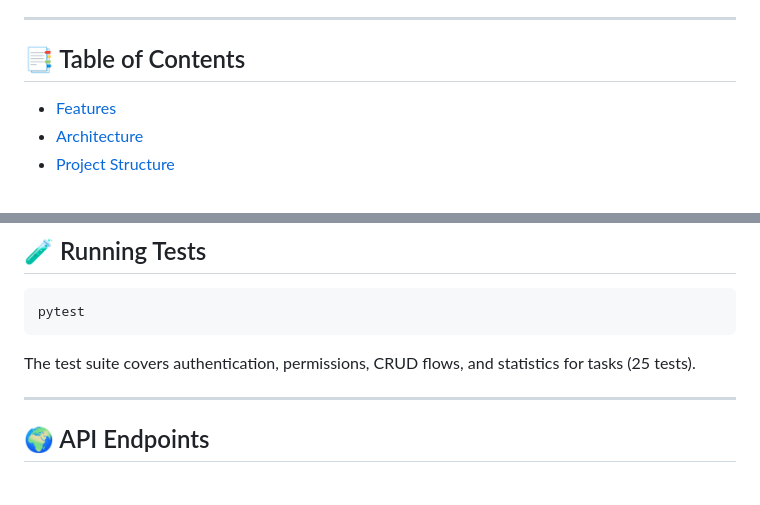
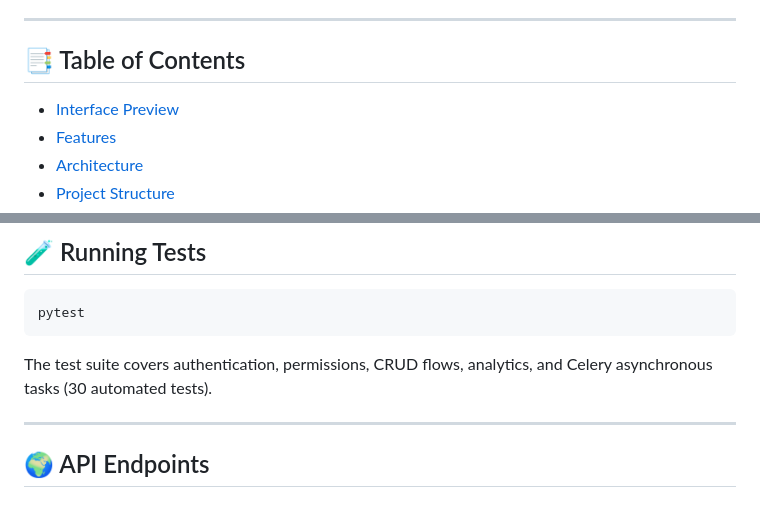
Before and after one commit to hezhenn/taskmanager, a Markdown page: README.md, 2 parts joined by grey strips. GitHub-like rendering.

````diff
--- a/README.md
+++ b/README.md
@@ -55,6 +81,7 @@ The project was built as a portfolio piece to demonstrate:
 
 ## 📑 Table of Contents
 
+- [Interface Preview](#️-interface-preview)
 - [Features](#-features)
 - [Architecture](#️-architecture)
 - [Project Structure](#-project-structure)
@@ -265,7 +300,7 @@ python manage.py runserver
 pytest
 ```
 
-The test suite covers authentication, permissions, CRUD flows, and statistics for tasks (25 tests).
+The test suite covers authentication, permissions, CRUD flows, analytics, and Celery asynchronous tasks (30 automated tests).
 
 ---
 
````
Also changed, not shown: other parts of README.md (+52 -18 lines), docs/images/account-profile.png (added), docs/images/api-docs.png (added), docs/images/auth-register.png (added), docs/images/create-task-modal.png (added), docs/images/dashboard-overview.png (added), 2 other files.
